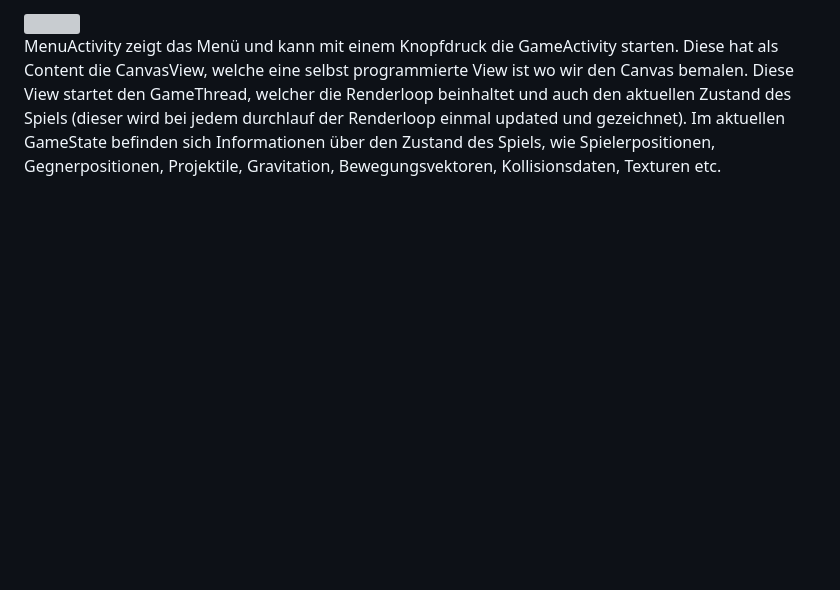
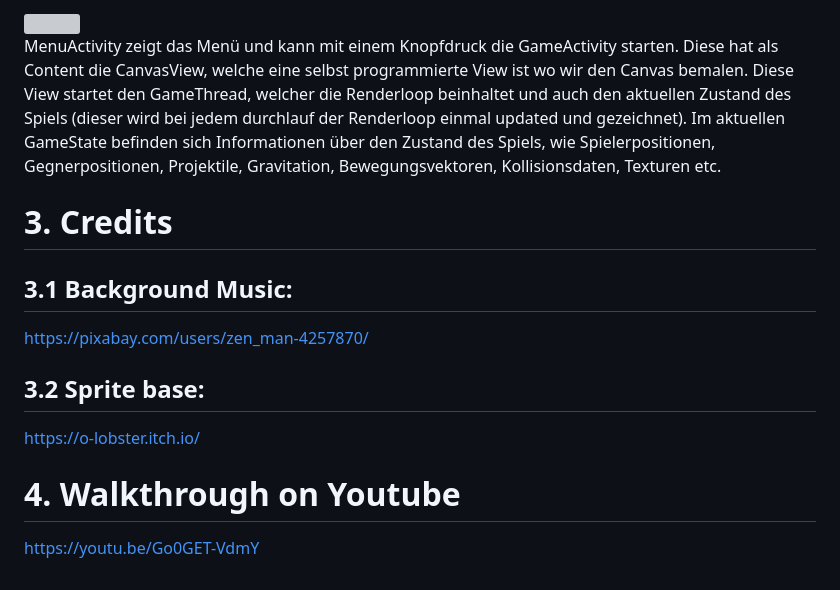
Before and after one commit to Fr33ze/escape.exe, a Markdown page: README.md, the part around the change. GitHub-like rendering; blank space fills up the shorter version; grey boxes are pictures that could not be loaded.

```diff
--- a/README.md
+++ b/README.md
@@ -73,3 +73,13 @@ Im folgenden ein grobes UML Diagramm zur Erklärung der Abhängigkeiten zwischen
 <img src="https://user-images.githubusercontent.com/2223159/224556681-23647e91-340b-44c9-9a68-006a2f5eaf8e.png" width="500">
 
 MenuActivity zeigt das Menü und kann mit einem Knopfdruck die GameActivity starten. Diese hat als Content die CanvasView, welche eine selbst programmierte View ist wo wir den Canvas bemalen. Diese View startet den GameThread, welcher die Renderloop beinhaltet und auch den aktuellen Zustand des Spiels (dieser wird bei jedem durchlauf der Renderloop einmal updated und gezeichnet). Im aktuellen GameState befinden sich Informationen über den Zustand des Spiels, wie Spielerpositionen, Gegnerpositionen, Projektile, Gravitation, Bewegungsvektoren, Kollisionsdaten, Texturen etc.
+
+# 3. Credits
+## 3.1 Background Music:
+https://pixabay.com/users/zen_man-4257870/
+
+## 3.2 Sprite base:
+https://o-lobster.itch.io/
+
+# 4. Walkthrough on Youtube
+https://youtu.be/Go0GET-VdmY
```
